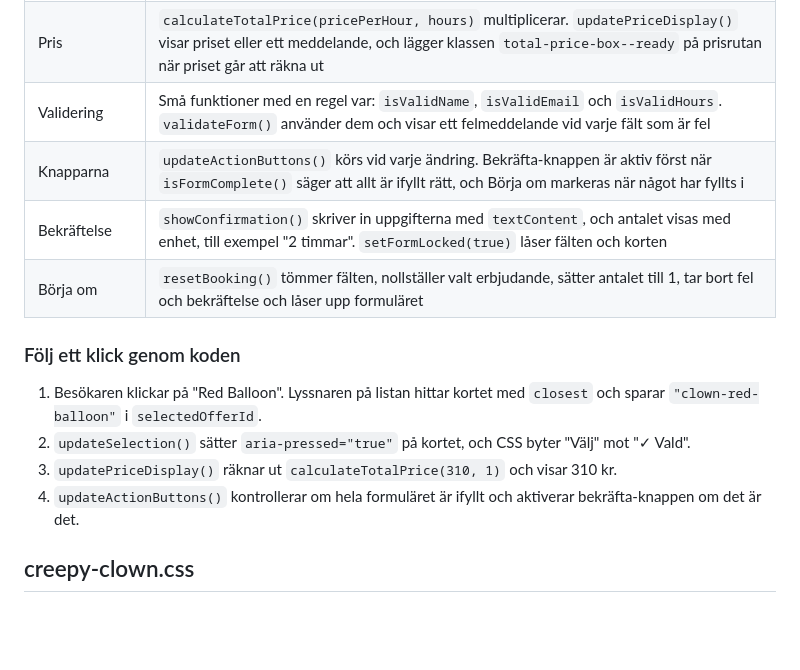
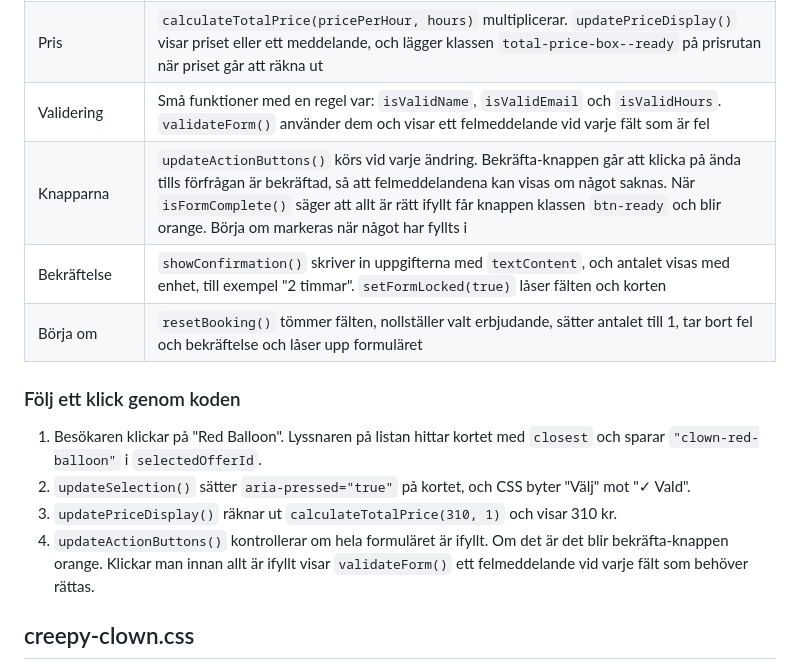
Before and after one commit to lappelbergs-web/Halloween-EscapeRoom, a Markdown page: docs/forklaring-creepy-clown.md, the part around the change. Drawn GitHub-style; blank space fills up the shorter version.

Commit message:
Uppdatera dokumentationen efter ändringarna av knappen och bilderna

```diff
--- a/docs/forklaring-creepy-clown.md
+++ b/docs/forklaring-creepy-clown.md
@@ -29,7 +29,7 @@ Priset räknas per timme. Felmeddelandet för antal timmar ligger i konstanten `
 | Läsa formuläret | `readBooking()` returnerar valt erbjudande och antal timmar som ett objekt. Det används av både priset, valideringen och bekräftelsen |
 | Pris | `calculateTotalPrice(pricePerHour, hours)` multiplicerar. `updatePriceDisplay()` visar priset eller ett meddelande, och lägger klassen `total-price-box--ready` på prisrutan när priset går att räkna ut |
 | Validering | Små funktioner med en regel var: `isValidName`, `isValidEmail` och `isValidHours`. `validateForm()` använder dem och visar ett felmeddelande vid varje fält som är fel |
-| Knapparna | `updateActionButtons()` körs vid varje ändring. Bekräfta-knappen är aktiv först när `isFormComplete()` säger att allt är ifyllt rätt, och Börja om markeras när något har fyllts i |
+| Knapparna | `updateActionButtons()` körs vid varje ändring. Bekräfta-knappen går att klicka på ända tills förfrågan är bekräftad, så att felmeddelandena kan visas om något saknas. När `isFormComplete()` säger att allt är rätt ifyllt får knappen klassen `btn-ready` och blir orange. Börja om markeras när något har fyllts i |
 | Bekräftelse | `showConfirmation()` skriver in uppgifterna med `textContent`, och antalet visas med enhet, till exempel "2 timmar". `setFormLocked(true)` låser fälten och korten |
 | Börja om | `resetBooking()` tömmer fälten, nollställer valt erbjudande, sätter antalet till 1, tar bort fel och bekräftelse och låser upp formuläret |
 
@@ -38,7 +38,7 @@ Priset räknas per timme. Felmeddelandet för antal timmar ligger i konstanten `
 1. Besökaren klickar på "Red Balloon". Lyssnaren på listan hittar kortet med `closest` och sparar `"clown-red-balloon"` i `selectedOfferId`.
 2. `updateSelection()` sätter `aria-pressed="true"` på kortet, och CSS byter "Välj" mot "✓ Vald".
 3. `updatePriceDisplay()` räknar ut `calculateTotalPrice(310, 1)` och visar 310 kr.
-4. `updateActionButtons()` kontrollerar om hela formuläret är ifyllt och aktiverar bekräfta-knappen om det är det.
+4. `updateActionButtons()` kontrollerar om hela formuläret är ifyllt. Om det är det blir bekräfta-knappen orange. Klickar man innan allt är ifyllt visar `validateForm()` ett felmeddelande vid varje fält som behöver rättas.
 
 ## creepy-clown.css
 
```
Also changed, not shown: README.md (+1 -1 lines).
